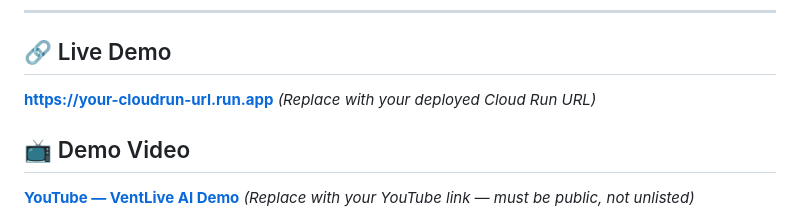
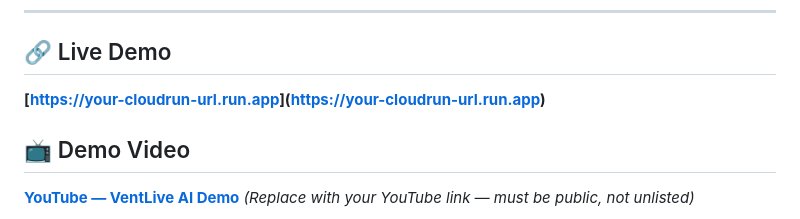
Before and after one commit to ventassist-dev/ventlive-ai, a Markdown page: README.md, the part around the change. Rendered like a GitHub page.

Commit message:
Update live demo URL in README

```diff
--- a/README.md
+++ b/README.md
@@ -11,8 +11,8 @@ Built for the **[Gemini Live Agent Challenge](https://geminiliveagentchallenge.d
 ---
 
 ## 🔗 Live Demo
-**[https://your-cloudrun-url.run.app](https://your-cloudrun-url.run.app)**
-*(Replace with your deployed Cloud Run URL)*
+**[[https://your-cloudrun-url.run.app](https://ventlive-ai-270502917056.us-central1.run.app)]([https://your-cloudrun-url.run.app](https://ventlive-ai-270502917056.us-central1.run.app))**
+
 
 ## 📺 Demo Video
 **[YouTube — VentLive AI Demo](https://youtube.com/your-link)**
```
